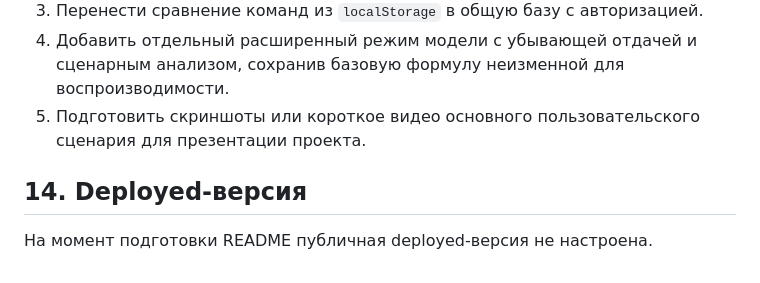
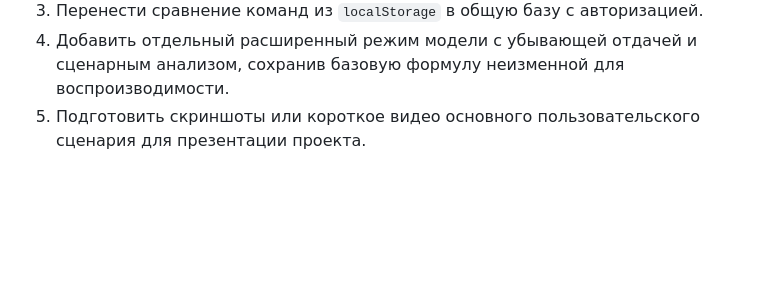
Before and after one commit to BAITC-Hacks/hack-bc9ad702-it-solution, a Markdown page: README.md, the part around the change. GitHub-like rendering; blank space fills up the shorter version.

Commit message:
Remove deployed version section from README
Removed section about the deployed version status.

```diff
--- a/README.md
+++ b/README.md
@@ -284,7 +284,3 @@ test.bat
 3. Перенести сравнение команд из `localStorage` в общую базу с авторизацией.
 4. Добавить отдельный расширенный режим модели с убывающей отдачей и сценарным анализом, сохранив базовую формулу неизменной для воспроизводимости.
 5. Подготовить скриншоты или короткое видео основного пользовательского сценария для презентации проекта.
-
-## 14. Deployed-версия
-
-На момент подготовки README публичная deployed-версия не настроена.
```
